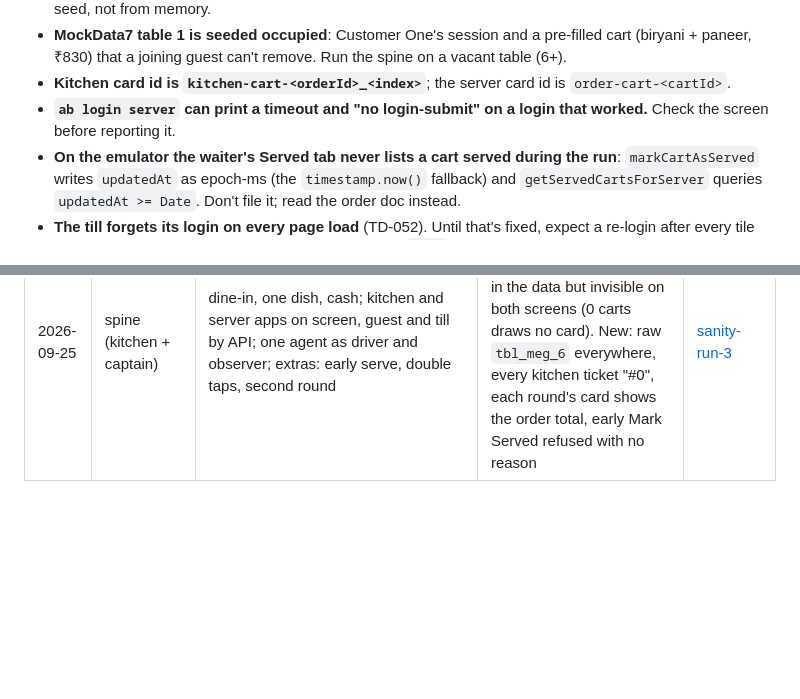
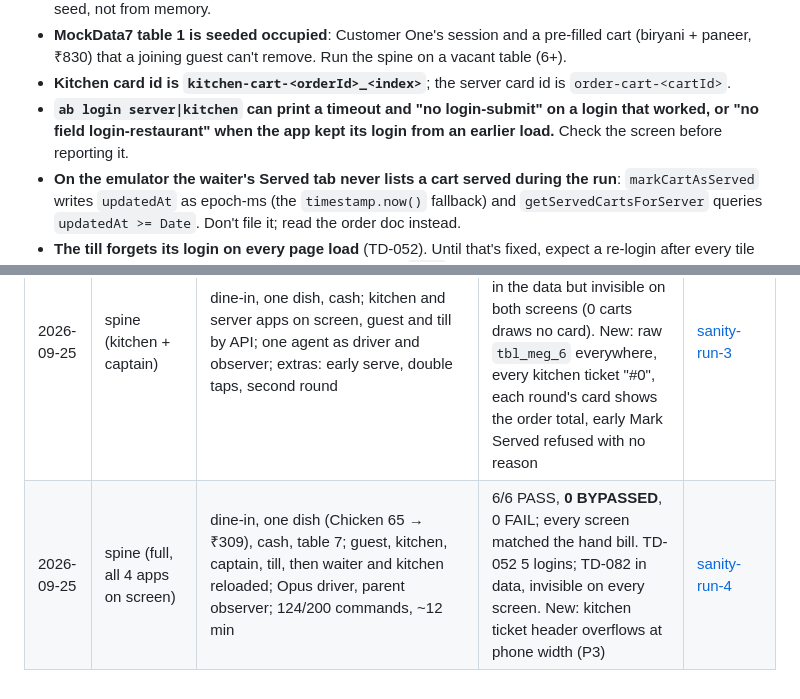
Before and after one commit to no-hup/plattr-pro, a Markdown page: AGENT_QA.md, 2 parts joined by grey strips. Rendered like a GitHub page; blank space fills up the shorter version.

```diff
--- a/AGENT_QA.md
+++ b/AGENT_QA.md
@@ -182,8 +182,8 @@ Each one cost a run time or produced a false finding.
 - **MockData7 table 1 is seeded occupied**: Customer One's session and a pre-filled cart (biryani +
   paneer, ₹830) that a joining guest can't remove. Run the spine on a vacant table (6+).
 - **Kitchen card id is `kitchen-cart-<orderId>_<index>`**; the server card id is `order-cart-<cartId>`.
-- **`ab login server` can print a timeout and "no login-submit" on a login that worked.** Check the
-  screen before reporting it.
+- **`ab login server|kitchen` can print a timeout and "no login-submit" on a login that worked, or "no field
+  login-restaurant" when the app kept its login from an earlier load.** Check the screen before reporting it.
 - **On the emulator the waiter's Served tab never lists a cart served during the run**: `markCartAsServed` writes `updatedAt` as epoch-ms (the `timestamp.now()` fallback) and `getServedCartsForServer` queries `updatedAt >= Date`. Don't file it; read the order doc instead.
 - **The till forgets its login on every page load** (TD-052). Until that's fixed, expect a re-login
   after every tile tap. Every till spec hides this by logging in after each `goto`.
@@ -222,3 +222,4 @@ For any agent running this process:
 | 2026-09-25 | exploration | till merged groups (merge from the till, two phones, bill, pay, Clear, unmerge, old phone, two tills) and parcel tickets (packing, drop, drinks only, cash/UPI/card/account, what frees P1, day view); one agent as driver and observer, states from real endpoints | 26 cells, 6 FAIL (2 P1). Every bill matched the hand-worked money and group Clear frees every table; a paid parcel stays open so the next walk-up can't be billed, a beer to go can't be billed, and a group's bill says "10" not "10+11". The top 3 were reproduced on the backend | [qa-till-groups-parcels](moonshot/reviews/2026-09-25-qa-till-groups-parcels.md) |
 | 2026-09-25 | spine (guest app + till) | dine-in, one dish (Chicken 65 ₹280 → ₹309), cash; consumer and till on screen, kitchen and captain by API; one agent as driver and observer | 4/6 PASS, 2 BYPASSED (scoped out), 0 FAIL; every screen matched the hand bill. Run-1 bill-to-sitting, blank tiles and Clear fixed; TD-052 still 4 logins. New: a paid, cleared table leaves its order IN_PROGRESS; nothing on the bill screen leads on after Issue | [sanity-run-2](moonshot/reviews/2026-09-25-sanity-run-2.md) |
 | 2026-09-25 | spine (kitchen + captain) | dine-in, one dish, cash; kitchen and server apps on screen, guest and till by API; one agent as driver and observer; extras: early serve, double taps, second round | 2/2 on-screen PASS, 4 BYPASSED (scoped out), 0 FAIL. TD-082 confirmed in the data but invisible on both screens (0 carts draws no card). New: raw `tbl_meg_6` everywhere, every kitchen ticket "#0", each round's card shows the order total, early Mark Served refused with no reason | [sanity-run-3](moonshot/reviews/2026-09-25-sanity-run-3.md) |
+| 2026-09-25 | spine (full, all 4 apps on screen) | dine-in, one dish (Chicken 65 → ₹309), cash, table 7; guest, kitchen, captain, till, then waiter and kitchen reloaded; Opus driver, parent observer; 124/200 commands, ~12 min | 6/6 PASS, **0 BYPASSED**, 0 FAIL; every screen matched the hand bill. TD-052 5 logins; TD-082 in data, invisible on every screen. New: kitchen ticket header overflows at phone width (P3) | [sanity-run-4](moonshot/reviews/2026-09-25-sanity-run-4.md) |
```
Also changed, not shown: FRONTEND_TESTING.md (+2 -0 lines), moonshot/reviews/2026-09-25-sanity-run-4.md (added, +165 -0 lines).
